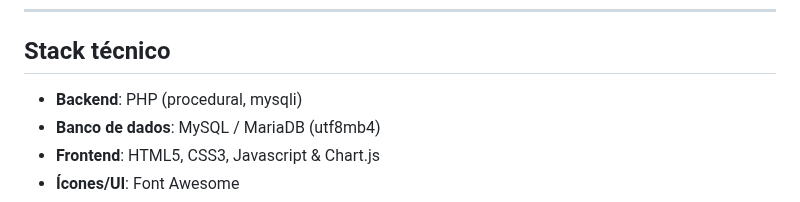
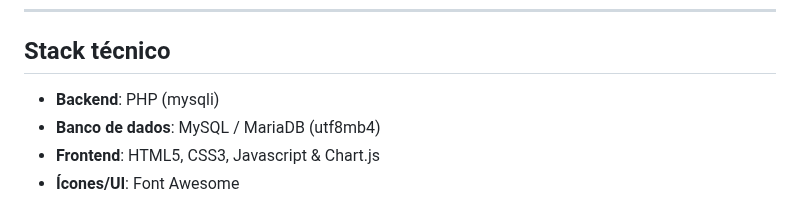
Before and after one commit to NatanLuz/Petshopsystemv2, a Markdown page: README.md, the part around the change. GitHub-like rendering.

Commit message:
Decretendo melhor a stack do projeto

```diff
--- a/README.md
+++ b/README.md
@@ -101,7 +101,7 @@ O foco é reduzir os vetores clássicos de ataque em aplicações PHP tradiciona
 
 ## Stack técnico
 
-- **Backend**: PHP (procedural, mysqli)
+- **Backend**: PHP (mysqli)
 - **Banco de dados**: MySQL / MariaDB (utf8mb4)
 - **Frontend**: HTML5, CSS3, Javascript & Chart.js
 - **Ícones/UI**: Font Awesome
```
